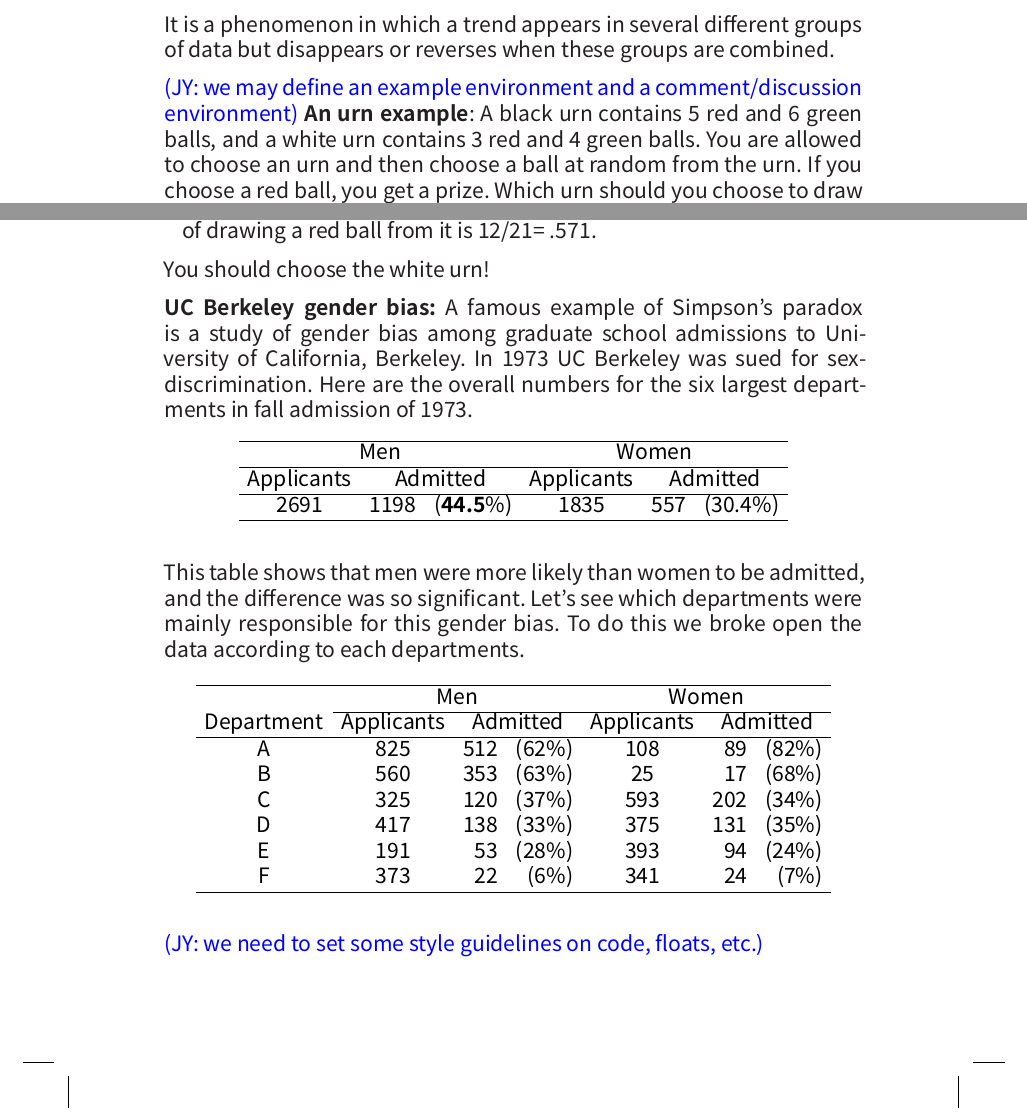
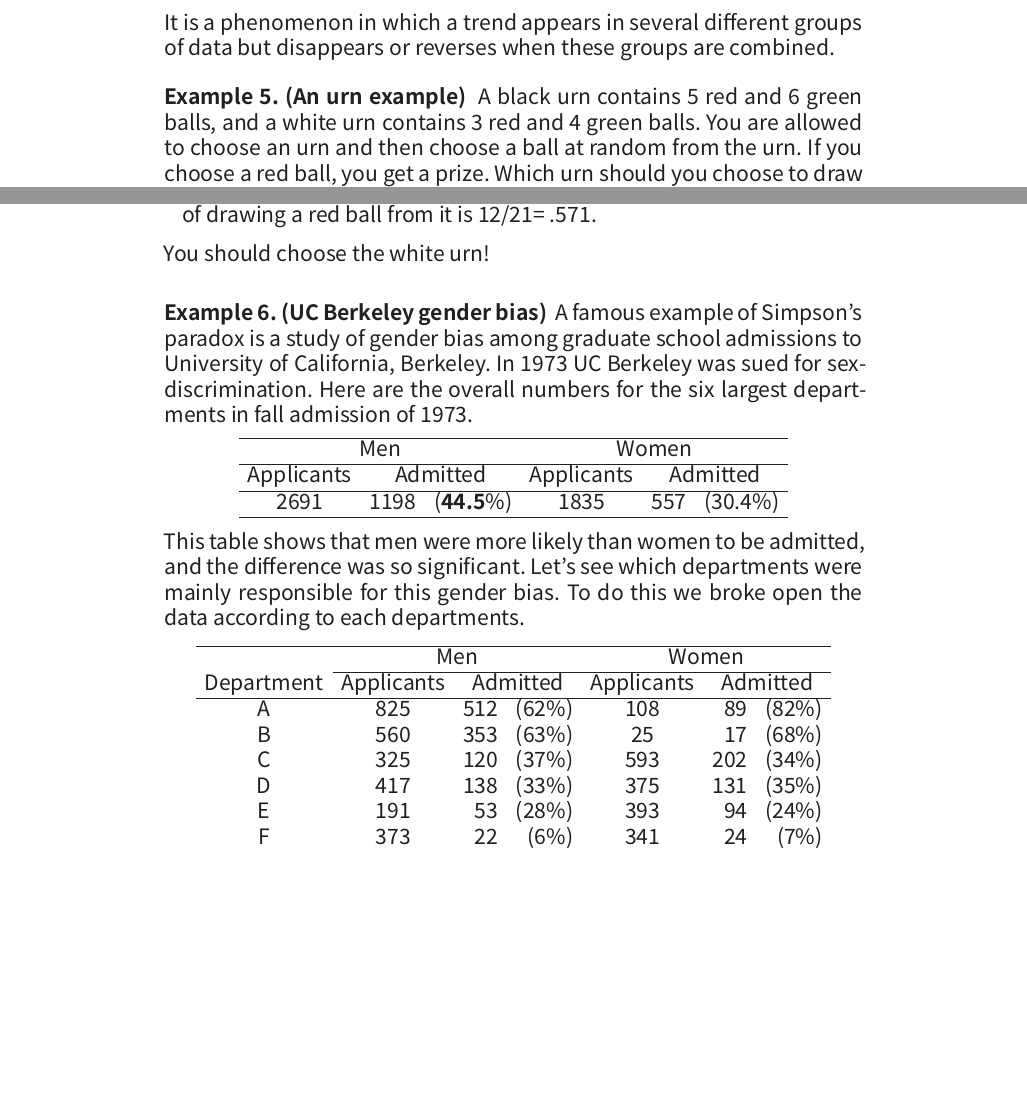
Before and after one commit to statds/sids, a LaTeX thesis (book/main.tex, which reads book/probability.tex): two parts of pages 22 and 23 of 33, joined at a grey line, cut so that both start at the same text, the shorter picture padded with empty space. Compiled offline with XeLaTeX; a missing font is replaced by an installed copy or a similar font.

Commit message:
some minor edits

```diff
--- a/book/probability.tex
+++ b/book/probability.tex
@@ -235,8 +235,10 @@
 groups of data but disappears or reverses when these groups are
 combined.
 
-\jy{we may define an example environment and a comment/discussion environment}
-\textbf{An urn example}: A black urn contains 5 red and 6 green balls,
+% \jy{we may define an example environment and a comment/discussion environment}
+% \textbf{An urn example}:
+\begin{example}[An urn example]
+A black urn contains 5 red and 6 green balls,
 and a white urn contains 3 red and 4 green balls. You are allowed to
 choose an urn and then choose a ball at random from the urn. If you
 choose a red ball, you get a prize. Which urn should you choose to
@@ -279,29 +281,31 @@
 \end{itemize}
 
 You should choose the white urn!
+\end{example}
 
-\textbf{UC Berkeley gender bias:} A famous example of Simpson's
+% \textbf{UC Berkeley gender bias:}
+\begin{example}[UC Berkeley gender bias]
+A famous example of Simpson's
 paradox is a study of gender bias among graduate school admissions to
 University of California, Berkeley. In 1973 UC Berkeley was sued for
 sex-discrimination. Here are the overall numbers for the six largest
 departments in fall admission of 1973.
 
-\begin{table}
-  \centering
+\begin{center}
 \begin{tabular}{crrcrr}\hline
  \multicolumn{3}{c}{Men} & \multicolumn{3}{c}{Women} \\\hline
  Applicants & \multicolumn{2}{c}{Admitted} & Applicants & \multicolumn{2}{c}{Admitted} \\\hline
  2691 & 1198 & ({\bf 44.5}\%) & 1835 & 557 & (30.4\%) \\\hline
 \end{tabular}
-\end{table}
+\end{center}
 
 This table shows that men were more likely than women to be admitted,
 and the difference was so significant. Let's see which departments
 were mainly responsible for this gender bias. To do this we broke open
 the data according to each departments.
 
-\begin{table}
-  \centering
+\begin{center}
+  % \centering
 \begin{tabular}{ccrrcrr}\hline
   & \multicolumn{3}{c}{Men}  & \multicolumn{3}{c}{Women} \\\cline{2-7}
 Department & Applicants  & \multicolumn{2}{c}{Admitted} & Applicants  & \multicolumn{2}{c}{Admitted} \\\hline
@@ -312,8 +316,8 @@
 E & 191 & 53 & (28\%) & 393 & 94 &(24\%)  \\
 F & 373 & 22 & (6\%) & 341 & 24 &(7\%)  \\\hline
 \end{tabular}
-\end{table}
-\jy{we need to set some style guidelines on code, floats, etc.}
+\end{center}
+% \jy{we need to set some style guidelines on code, floats, etc.}
 
 Things get strange after we divide the data according different
 departments. For the six departments, four of them accepted women more
```
Also changed, not shown: book/probability.tex (5 more changed lines).
